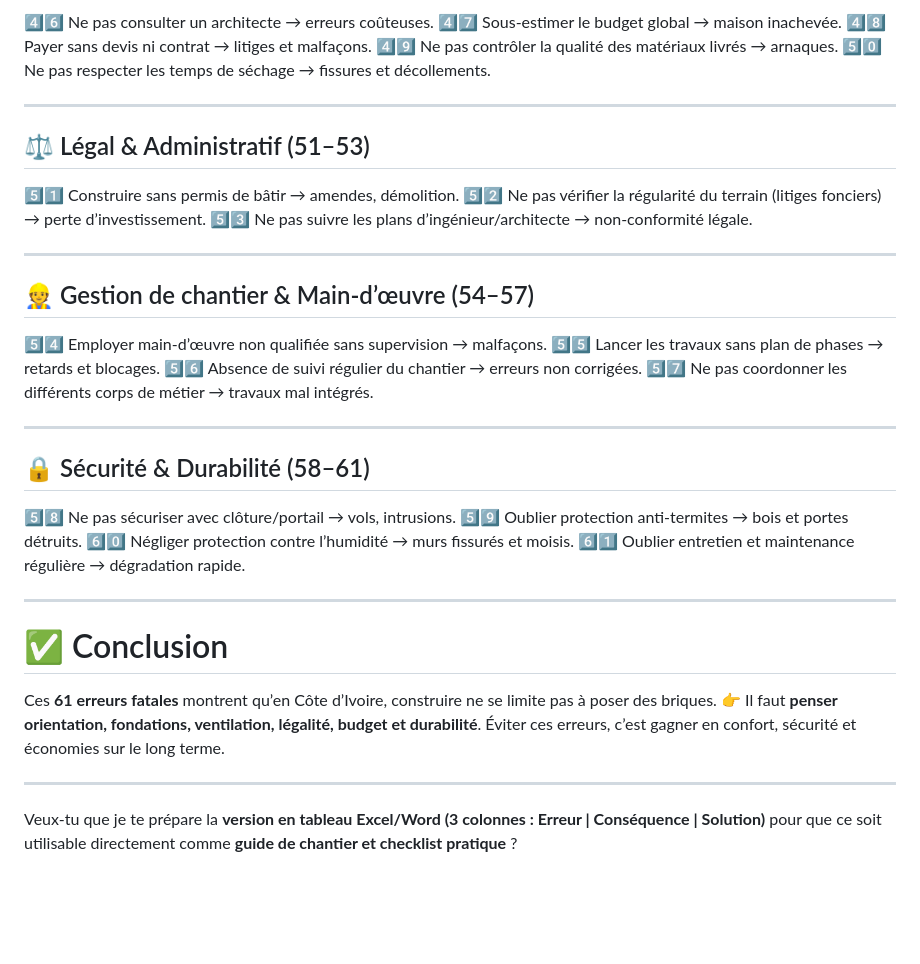
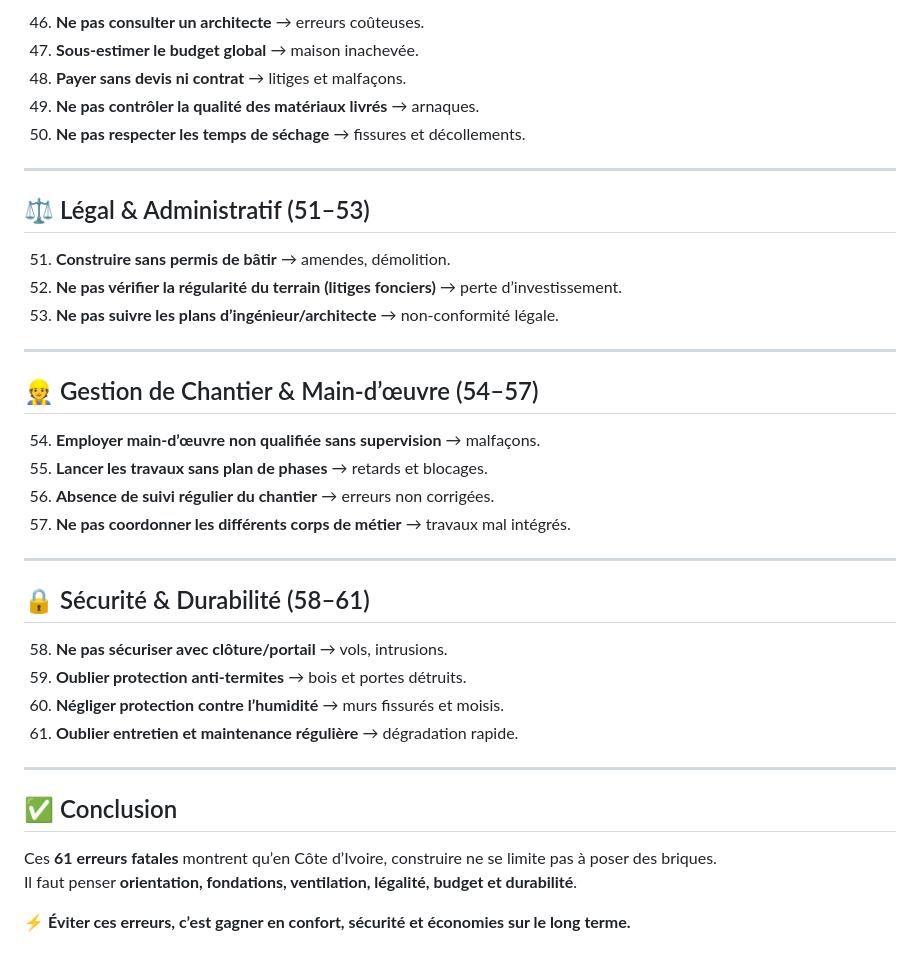
Before and after one commit to sanogotech/maisonlowcostbooster, a Markdown page: ConstruireBonnePratiques/README.md, the part around one of its changes. Rendered like a GitHub page; blank space fills up the shorter version.

```diff
--- a/ConstruireBonnePratiques/README.md
+++ b/ConstruireBonnePratiques/README.md
@@ -73,44 +75,41 @@ Construire une maison, c’est un projet de vie. Mais **61 erreurs** peuvent tra
 
-4️⃣6️⃣ Ne pas consulter un architecte → erreurs coûteuses.
-4️⃣7️⃣ Sous-estimer le budget global → maison inachevée.
-4️⃣8️⃣ Payer sans devis ni contrat → litiges et malfaçons.
-4️⃣9️⃣ Ne pas contrôler la qualité des matériaux livrés → arnaques.
-5️⃣0️⃣ Ne pas respecter les temps de séchage → fissures et décollements.
+46. **Ne pas consulter un architecte** → erreurs coûteuses.
+47. **Sous-estimer le budget global** → maison inachevée.
+48. **Payer sans devis ni contrat** → litiges et malfaçons.
+49. **Ne pas contrôler la qualité des matériaux livrés** → arnaques.
+50. **Ne pas respecter les temps de séchage** → fissures et décollements.
 
 ---
 
 ## ⚖️ Légal & Administratif (51–53)
 
-5️⃣1️⃣ Construire sans permis de bâtir → amendes, démolition.
-5️⃣2️⃣ Ne pas vérifier la régularité du terrain (litiges fonciers) → perte d’investissement.
-5️⃣3️⃣ Ne pas suivre les plans d’ingénieur/architecte → non-conformité légale.
+51. **Construire sans permis de bâtir** → amendes, démolition.
+52. **Ne pas vérifier la régularité du terrain (litiges fonciers)** → perte d’investissement.
+53. **Ne pas suivre les plans d’ingénieur/architecte** → non-conformité légale.
 
 ---
 
-## 👷 Gestion de chantier & Main-d’œuvre (54–57)
+## 👷 Gestion de Chantier & Main-d’œuvre (54–57)
 
-5️⃣4️⃣ Employer main-d’œuvre non qualifiée sans supervision → malfaçons.
-5️⃣5️⃣ Lancer les travaux sans plan de phases → retards et blocages.
-5️⃣6️⃣ Absence de suivi régulier du chantier → erreurs non corrigées.
-5️⃣7️⃣ Ne pas coordonner les différents corps de métier → travaux mal intégrés.
+54. **Employer main-d’œuvre non qualifiée sans supervision** → malfaçons.
+55. **Lancer les travaux sans plan de phases** → retards et blocages.
+56. **Absence de suivi régulier du chantier** → erreurs non corrigées.
+57. **Ne pas coordonner les différents corps de métier** → travaux mal intégrés.
 
 ---
 
 ## 🔒 Sécurité & Durabilité (58–61)
 
-5️⃣8️⃣ Ne pas sécuriser avec clôture/portail → vols, intrusions.
-5️⃣9️⃣ Oublier protection anti-termites → bois et portes détruits.
-6️⃣0️⃣ Négliger protection contre l’humidité → murs fissurés et moisis.
-6️⃣1️⃣ Oublier entretien et maintenance régulière → dégradation rapide.
+58. **Ne pas sécuriser avec clôture/portail** → vols, intrusions.
+59. **Oublier protection anti-termites** → bois et portes détruits.
+60. **Négliger protection contre l’humidité** → murs fissurés et moisis.
+61. **Oublier entretien et maintenance régulière** → dégradation rapide.
 
 ---
 
-# ✅ Conclusion
+## ✅ Conclusion
 
 Ces **61 erreurs fatales** montrent qu’en Côte d’Ivoire, construire ne se limite pas à poser des briques.
-👉 Il faut **penser orientation, fondations, ventilation, légalité, budget et durabilité**.
-Éviter ces erreurs, c’est gagner en confort, sécurité et économies sur le long terme.
+Il faut penser **orientation, fondations, ventilation, légalité, budget et durabilité**.
 
----
-
-Veux-tu que je te prépare la **version en tableau Excel/Word (3 colonnes : Erreur | Conséquence | Solution)** pour que ce soit utilisable directement comme **guide de chantier et checklist pratique** ?
+⚡ **Éviter ces erreurs, c’est gagner en confort, sécurité et économies sur le long terme.**
```
Also changed, not shown: other parts of ConstruireBonnePratiques/README.md (+49 -47 lines).
